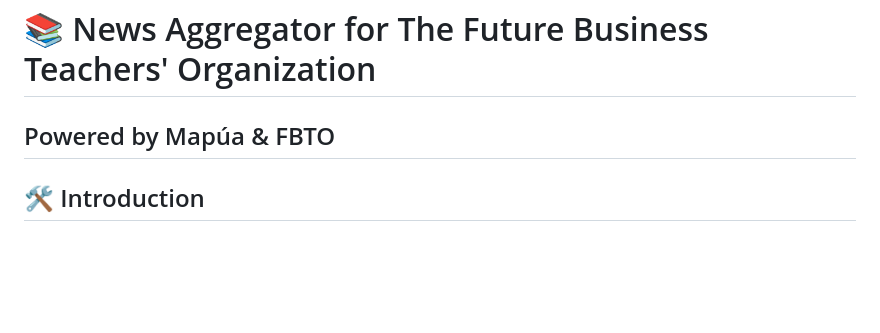
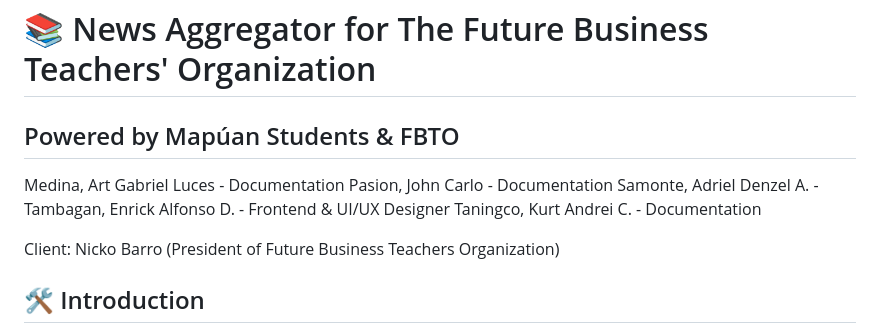
Before and after one commit to CSSKURT/News4You-NewsAggregator, a Markdown page: README.md, the part around the change. Rendered like a GitHub page; blank space fills up the shorter version.

```diff
--- a/README.md
+++ b/README.md
@@ -1,5 +1,12 @@
 # 📚 News Aggregator for The Future Business Teachers' Organization
-## Powered by Mapúa & FBTO
+## Powered by Mapúan Students & FBTO
+Medina, Art Gabriel Luces - Documentation
+Pasion, John Carlo - Documentation
+Samonte, Adriel Denzel A. -
+Tambagan, Enrick Alfonso D. - Frontend & UI/UX Designer
+Taningco, Kurt Andrei C. - Documentation
+
+Client: Nicko Barro (President of Future Business Teachers Organization)
 
 ## 🛠️ Introduction
 The overwhelming volume of news content across various topics makes it challenging for users to track information relevant to their interests. The **Personalized News Aggregator** aims to help users filter and find news that aligns with their specific preferences, fostering awareness and engagement through a user-curated experience in partnership with the Future Business Teachers' Organization (FBTO).
```
